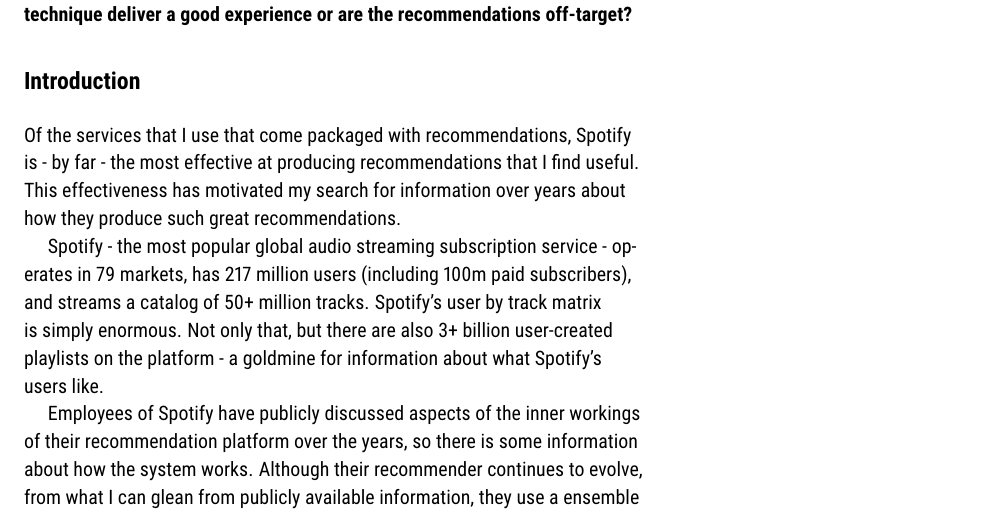
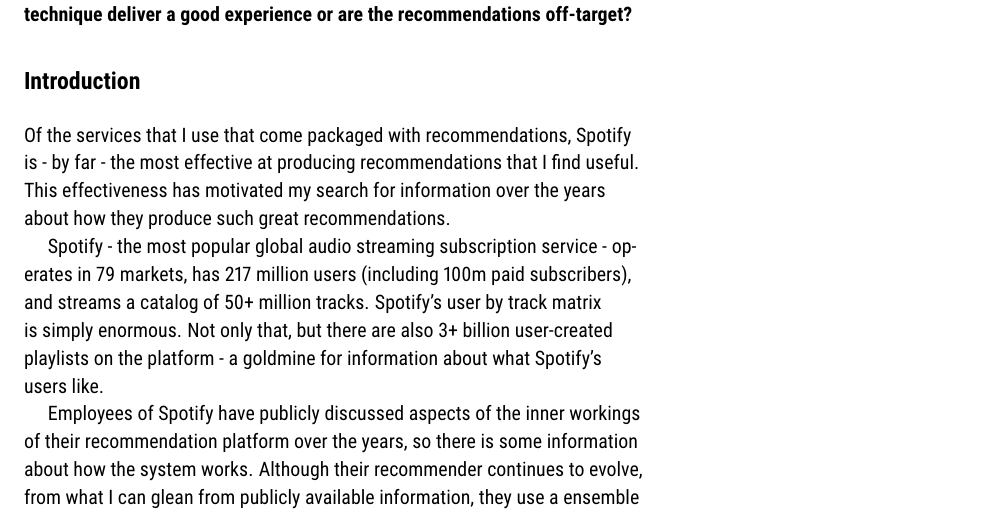
Before and after one commit to dnokes/DATA_612, an R Markdown document (Discussion_1/DerekNokes_DATA_612_Discussion_1.Rmd): part of page 1 of 6, cut so that both start at the same text. The pictures show the output file Discussion_1/DerekNokes_DATA_612_Discussion_1.pdf that the author committed with the source.

Commit message:
fix typo

```diff
--- a/Discussion_1/DerekNokes_DATA_612_Discussion_1.Rmd
+++ b/Discussion_1/DerekNokes_DATA_612_Discussion_1.Rmd
@@ -38,7 +38,7 @@
 
 # Introduction
 
-Of the services that I use that come packaged with recommendations, Spotify is - by far - the most effective at producing recommendations that I find useful. This effectiveness has motivated my search for information over years about how they produce such great recommendations.
+Of the services that I use that come packaged with recommendations, Spotify is - by far - the most effective at producing recommendations that I find useful. This effectiveness has motivated my search for information over the years about how they produce such great recommendations.
 
 Spotify - the most popular global audio streaming subscription service - operates in 79 markets, has 217 million users (including 100m paid subscribers), and streams a catalog of 50+ million tracks. Spotify's user by track matrix is simply enormous. Not only that, but there are also 3+ billion user-created playlists on the platform - a goldmine for information about what Spotify's users like.
 
```
Also changed, not shown: Discussion_1/DerekNokes_DATA_612_Discussion_1.pdf.
